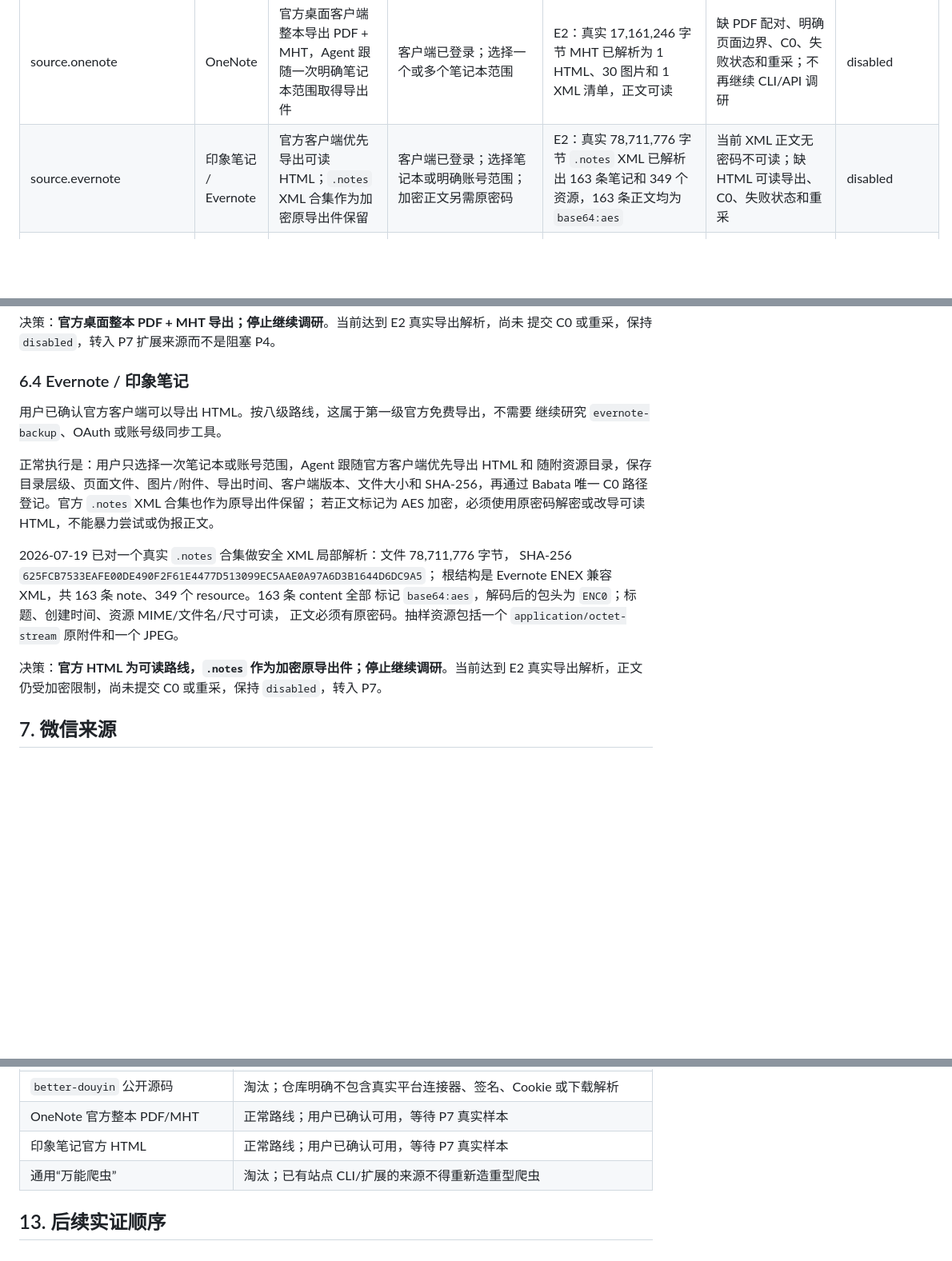
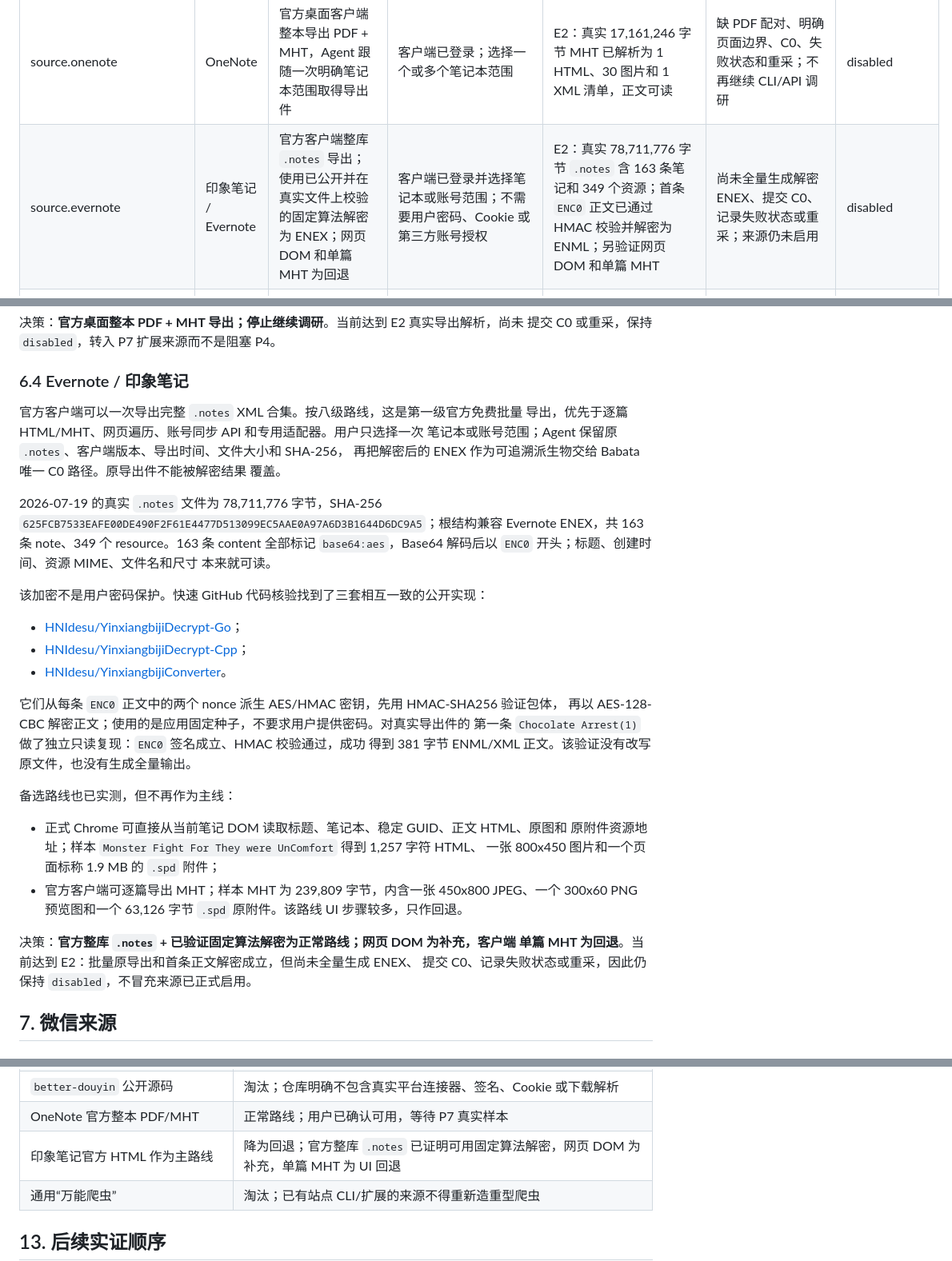
Before and after one commit to jadelaglace/babata, a Markdown page: 00_docs/03_architecture/08_SOURCE_TOOL_RESEARCH.md, 3 parts joined by grey strips. Shown at 80% size. Rendered like a GitHub page; blank space fills up the shorter version.

Commit message:
docs: finalize Yinxiang notes collection route (#40)
Co-authored-by: yubing-jia <jadelaglace@gmail.com>

```diff
--- a/00_docs/03_architecture/08_SOURCE_TOOL_RESEARCH.md
+++ b/00_docs/03_architecture/08_SOURCE_TOOL_RESEARCH.md
@@ -81,7 +81,7 @@ P2-G7 的完成口径是：00 点名的来源都有真实调查、证据等级
 | source.feishu | 飞书文档、Wiki、知识库、云文档 | 官方 `lark-cli` 直接调用，Babata 只包授权、范围选择和结果接入 | 一次飞书应用配置与用户 OAuth；以后选择文档/节点/范围 | E3：10 个根候选和 6 个子候选中选 1 篇，正文/8 PNG、真实 failed 后定向 retry 和 `unchanged` 重采已验证 | 嵌入 Sheet/Base/Slides/画板内部数据及其他文档类型未覆盖 | disabled |
 | source.yuque | 语雀 | Codex Chrome 发现范围，单篇用语雀官方 Markdown 导出端点；整库可用官方 PDF/LakeBook；`yuque-dl` 仅作受控批处理候选 | 登录语雀并选择知识库/文档；会员 API/MCP 暂不启用，不要求手抄会话 Token | E3：8 个真实候选选 1 篇，官方 Markdown、22 张图片、C0 和 `unchanged` 重采已验证 | 整库通用格式、文件/表格/画板/评论未覆盖；OpenAPI/MCP 需要超级会员，留待统一决策 | disabled |
 | source.onenote | OneNote | 官方桌面客户端整本导出 PDF + MHT，Agent 跟随一次明确笔记本范围取得导出件 | 客户端已登录；选择一个或多个笔记本范围 | E2：真实 17,161,246 字节 MHT 已解析为 1 HTML、30 图片和 1 XML 清单，正文可读 | 缺 PDF 配对、明确页面边界、C0、失败状态和重采；不再继续 CLI/API 调研 | disabled |
-| source.evernote | 印象笔记 / Evernote | 官方客户端优先导出可读 HTML；`.notes` XML 合集作为加密原导出件保留 | 客户端已登录；选择笔记本或明确账号范围；加密正文另需原密码 | E2：真实 78,711,776 字节 `.notes` XML 已解析出 163 条笔记和 349 个资源，163 条正文均为 `base64:aes` | 当前 XML 正文无密码不可读；缺 HTML 可读导出、C0、失败状态和重采 | disabled |
+| source.evernote | 印象笔记 / Evernote | 官方客户端整库 `.notes` 导出；使用已公开并在真实文件上校验的固定算法解密为 ENEX；网页 DOM 和单篇 MHT 为回退 | 客户端已登录并选择笔记本或账号范围；不需要用户密码、Cookie 或第三方账号授权 | E2：真实 78,711,776 字节 `.notes` 含 163 条笔记和 349 个资源；首条 `ENC0` 正文已通过 HMAC 校验并解密为 ENML；另验证网页 DOM 和单篇 MHT | 尚未全量生成解密 ENEX、提交 C0、记录失败状态或重采；来源仍未启用 | disabled |
 | source.wechat_favorites | 微信收藏 | 官方 PC 微信窄 UI；用户给一次范围后由 Agent 发现可见候选并复制/另存，不使用内存扫描或数据库解密 | 已登录官方 PC 微信；选择当前可见集合、分类或时间范围 | E3：Weixin 4.1.11.55 的“全部收藏”读取 8 个最新可见候选，选 1 篇公众号文章，正文/原链接进入 C0 并 `unchanged` 重采 | 当前只闭合文章类型 1 条；其他收藏类型和账号范围未覆盖 | disabled |
 | source.wechat_articles | 微信公众号文章 | 官方 PC 微信 UI 取得文章或公开 URL；Agent 对 UI 暴露的公共 URL 保存 HTML/媒体并登记，不把公共下载器写成微信历史 CLI | PC 微信已登录并选择文章；公开 URL 无额外授权 | E3：1 篇真实文章保存 2,946 字符结构化正文、2,597 字节 Markdown 和 2,331,350 字节 HTML；首次白名单失败后原 item retry 成功，重采 `unchanged` | 当前样本无正文图片/音视频；批量历史和更多形态未覆盖 | disabled |
 | source.wechat_channels | 微信视频号 | 暂时延期；若重新启用也只操作官方 PC 微信 UI，UI 无法另存的媒体明确受限 | 当前无需动作 | E1：候选工具和权限模型已核；2026-07-19 用户决定暂时不处理 | 延期到用户重新启用；不安装代理证书或捕获工具 | disabled |
@@ -355,22 +355,40 @@ section ID 边界，因此原 MHT 可作为整本 C0 导出件，逐页切分属
 
 ### 6.4 Evernote / 印象笔记
 
-用户已确认官方客户端可以导出 HTML。按八级路线，这属于第一级官方免费导出，不需要
-继续研究 `evernote-backup`、OAuth 或账号级同步工具。
+官方客户端可以一次导出完整 `.notes` XML 合集。按八级路线，这是第一级官方免费批量
+导出，优先于逐篇 HTML/MHT、网页遍历、账号同步 API 和专用适配器。用户只选择一次
+笔记本或账号范围；Agent 保留原 `.notes`、客户端版本、导出时间、文件大小和 SHA-256，
+再把解密后的 ENEX 作为可追溯派生物交给 Babata 唯一 C0 路径。原导出件不能被解密结果
+覆盖。
 
-正常执行是：用户只选择一次笔记本或账号范围，Agent 跟随官方客户端优先导出 HTML 和
-随附资源目录，保存目录层级、页面文件、图片/附件、导出时间、客户端版本、文件大小和
-SHA-256，再通过 Babata 唯一 C0 路径登记。官方 `.notes` XML 合集也作为原导出件保留；
-若正文标记为 AES 加密，必须使用原密码解密或改导可读 HTML，不能暴力尝试或伪报正文。
+2026-07-19 的真实 `.notes` 文件为 78,711,776 字节，SHA-256
+`625FCB7533EAFE00DE490F2F61E4477D513099EC5AAE0A97A6D3B1644D6DC9A5`；根结构兼容
+Evernote ENEX，共 163 条 note、349 个 resource。163 条 content 全部标记
+`base64:aes`，Base64 解码后以 `ENC0` 开头；标题、创建时间、资源 MIME、文件名和尺寸
+本来就可读。
 
-2026-07-19 已对一个真实 `.notes` 合集做安全 XML 局部解析：文件 78,711,776 字节，
-SHA-256 `625FCB7533EAFE00DE490F2F61E4477D513099EC5AAE0A97A6D3B1644D6DC9A5`；
-根结构是 Evernote ENEX 兼容 XML，共 163 条 note、349 个 resource。163 条 content 全部
-标记 `base64:aes`，解码后的包头为 `ENC0`；标题、创建时间、资源 MIME/文件名/尺寸可读，
-正文必须有原密码。抽样资源包括一个 `application/octet-stream` 原附件和一个 JPEG。
+该加密不是用户密码保护。快速 GitHub 代码核验找到了三套相互一致的公开实现：
 
-决策：**官方 HTML 为可读路线，`.notes` 作为加密原导出件；停止继续调研**。当前达到
-E2 真实导出解析，正文仍受加密限制，尚未提交 C0 或重采，保持 `disabled`，转入 P7。
+- [HNIdesu/YinxiangbijiDecrypt-Go](https://github.com/HNIdesu/YinxiangbijiDecrypt-Go)；
+- [HNIdesu/YinxiangbijiDecrypt-Cpp](https://github.com/HNIdesu/YinxiangbijiDecrypt-Cpp)；
+- [HNIdesu/YinxiangbijiConverter](https://github.com/HNIdesu/YinxiangbijiConverter)。
+
+它们从每条 `ENC0` 正文中的两个 nonce 派生 AES/HMAC 密钥，先用 HMAC-SHA256 验证包体，
+再以 AES-128-CBC 解密正文；使用的是应用固定种子，不要求用户提供密码。对真实导出件的
+第一条 `Chocolate Arrest(1)` 做了独立只读复现：`ENC0` 签名成立、HMAC 校验通过，成功
+得到 381 字节 ENML/XML 正文。该验证没有改写原文件，也没有生成全量输出。
+
+备选路线也已实测，但不再作为主线：
+
+- 正式 Chrome 可直接从当前笔记 DOM 读取标题、笔记本、稳定 GUID、正文 HTML、原图和
+  原附件资源地址；样本 `Monster Fight For They were UnComfort` 得到 1,257 字符 HTML、
+  一张 800x450 图片和一个页面标称 1.9 MB 的 `.spd` 附件；
+- 官方客户端可逐篇导出 MHT；样本 MHT 为 239,809 字节，内含一张 450x800 JPEG、一个
+  300x60 PNG 预览图和一个 63,126 字节 `.spd` 原附件。该路线 UI 步骤较多，只作回退。
+
+决策：**官方整库 `.notes` + 已验证固定算法解密为正常路线；网页 DOM 为补充，客户端
+单篇 MHT 为回退**。当前达到 E2：批量原导出和首条正文解密成立，但尚未全量生成 ENEX、
+提交 C0、记录失败状态或重采，因此仍保持 `disabled`，不冒充来源已正式启用。
 
 ## 7. 微信来源
 
@@ -735,7 +753,7 @@ folder 直接列候选：路径、相对层级、类型、大小、mtime、可
 | DouK-Downloader 作为抖音正常路线 | 降级；签名算法失效，扫码失效、浏览器 Cookie 读取弃用，现状要求手抄 Cookie/自备参数生成器 |
 | `better-douyin` 公开源码 | 淘汰；仓库明确不包含真实平台连接器、签名、Cookie 或下载解析 |
 | OneNote 官方整本 PDF/MHT | 正常路线；用户已确认可用，等待 P7 真实样本 |
-| 印象笔记官方 HTML | 正常路线；用户已确认可用，等待 P7 真实样本 |
+| 印象笔记官方 HTML 作为主路线 | 降为回退；官方整库 `.notes` 已证明可用固定算法解密，网页 DOM 为补充，单篇 MHT 为 UI 回退 |
 | 通用“万能爬虫” | 淘汰；已有站点 CLI/扩展的来源不得重新造重型爬虫 |
 
 ## 13. 后续实证顺序
```
Also changed, not shown: 00_docs/00_requirements/00_REQUIREMENTS.md (+19 -4 lines), 00_docs/04_process/04_DEVELOPMENT_PROCESS.md (+17 -14 lines).
